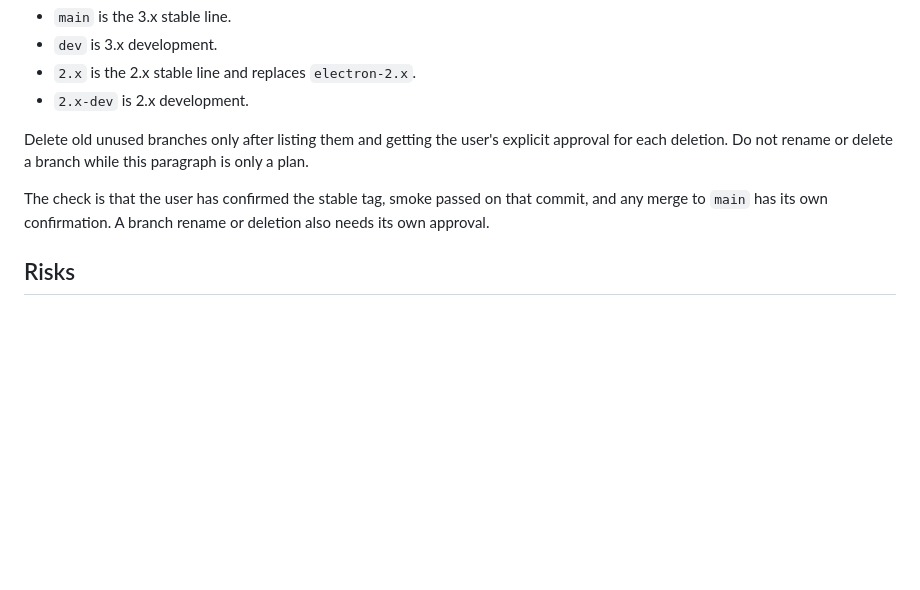
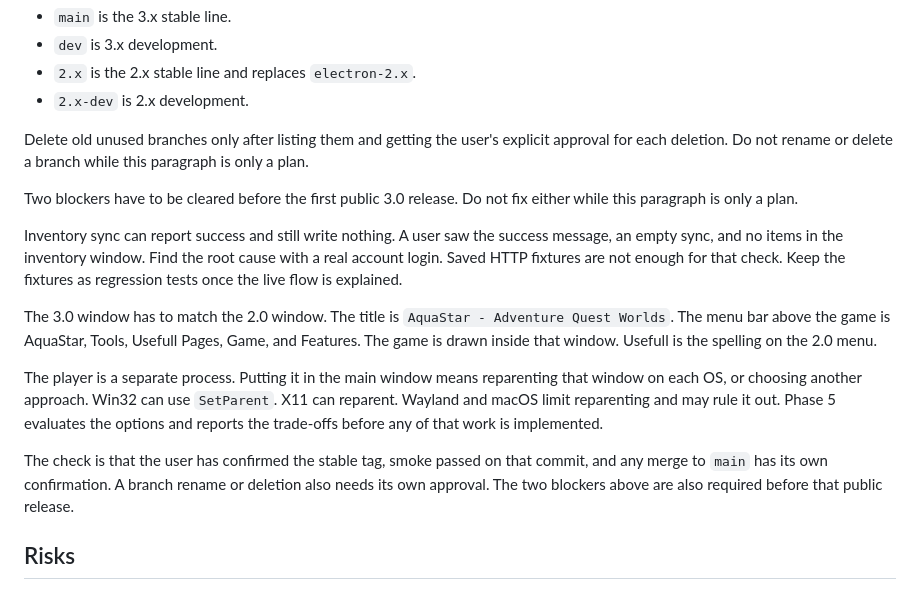
Before and after one commit to aquaspy/AquaStar, a Markdown page: docs/aquastar-3.0-plan.md, the part around the change. Drawn GitHub-style; blank space fills up the shorter version.

Commit message:
Record the inventory sync failure and the embedded 2.0 window as phase 5 blockers.
Both are required before the first public 3.0 release. Neither is fixed here.

Co-authored-by: aquasp <aquaspy@users.noreply.github.com>

```diff
--- a/docs/aquastar-3.0-plan.md
+++ b/docs/aquastar-3.0-plan.md
@@ -154,7 +154,15 @@ Reorganize the branches at that point.
 
 Delete old unused branches only after listing them and getting the user's explicit approval for each deletion. Do not rename or delete a branch while this paragraph is only a plan.
 
-The check is that the user has confirmed the stable tag, smoke passed on that commit, and any merge to `main` has its own confirmation. A branch rename or deletion also needs its own approval.
+Two blockers have to be cleared before the first public 3.0 release. Do not fix either while this paragraph is only a plan.
+
+Inventory sync can report success and still write nothing. A user saw the success message, an empty sync, and no items in the inventory window. Find the root cause with a real account login. Saved HTTP fixtures are not enough for that check. Keep the fixtures as regression tests once the live flow is explained.
+
+The 3.0 window has to match the 2.0 window. The title is `AquaStar - Adventure Quest Worlds`. The menu bar above the game is AquaStar, Tools, Usefull Pages, Game, and Features. The game is drawn inside that window. Usefull is the spelling on the 2.0 menu.
+
+The player is a separate process. Putting it in the main window means reparenting that window on each OS, or choosing another approach. Win32 can use `SetParent`. X11 can reparent. Wayland and macOS limit reparenting and may rule it out. Phase 5 evaluates the options and reports the trade-offs before any of that work is implemented.
+
+The check is that the user has confirmed the stable tag, smoke passed on that commit, and any merge to `main` has its own confirmation. A branch rename or deletion also needs its own approval. The two blockers above are also required before that public release.
 
 ## Risks
 
```
